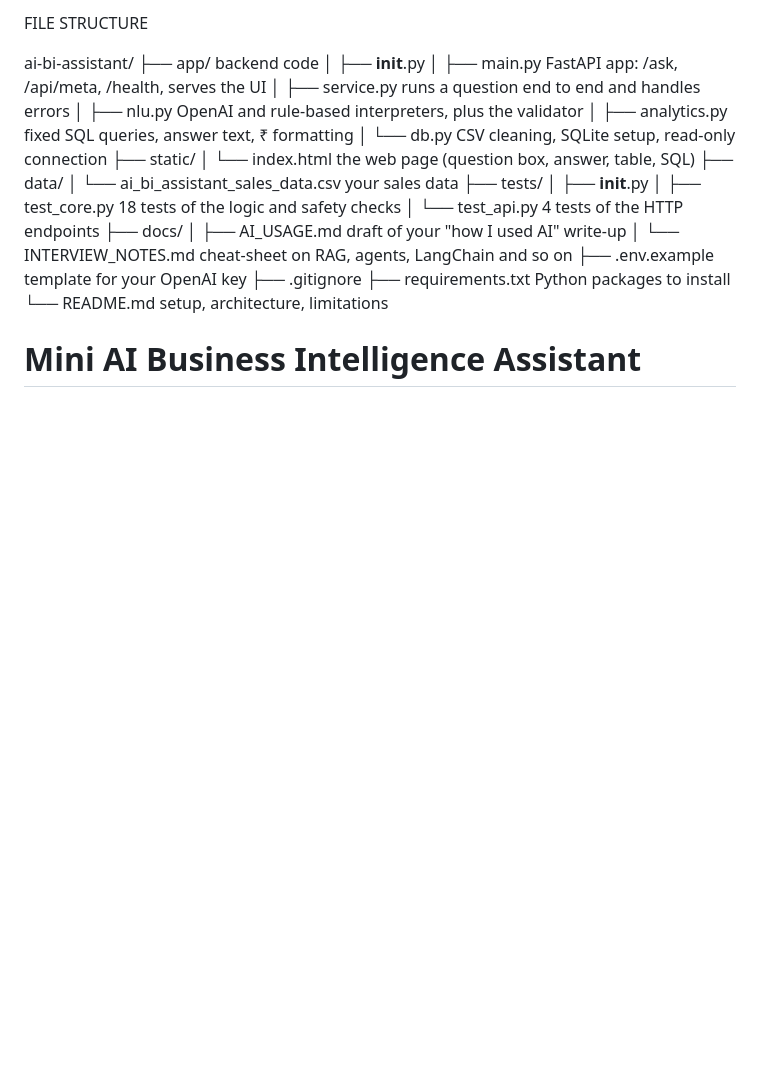
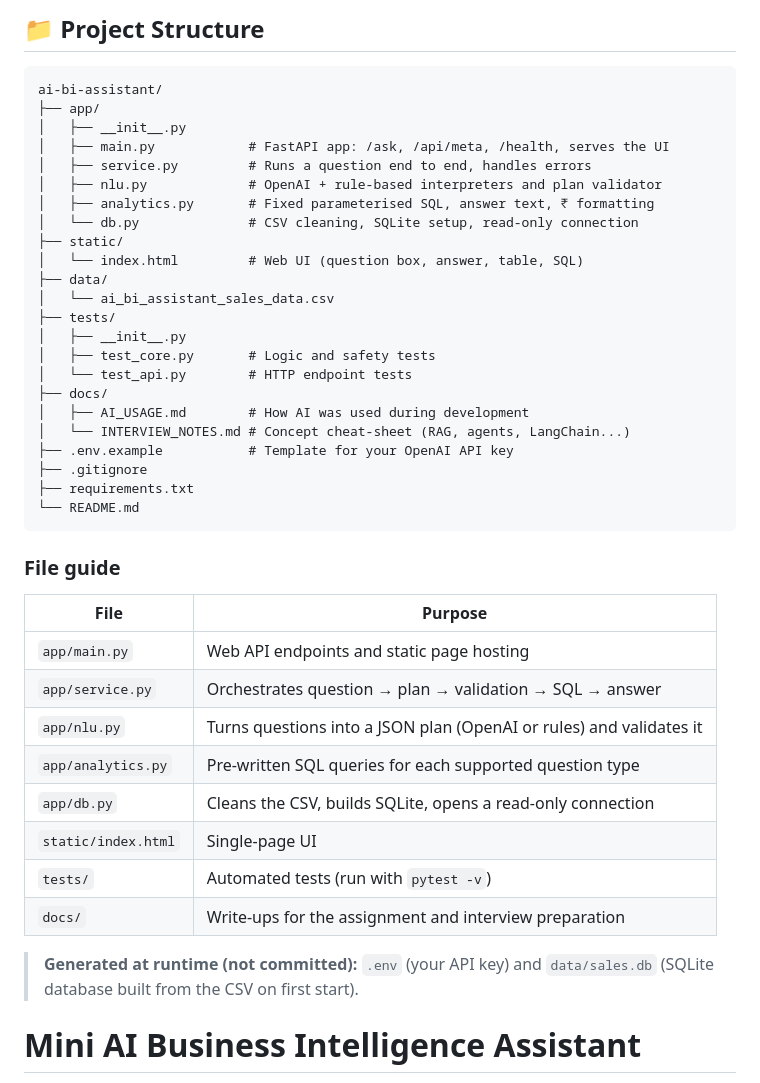
Before and after one commit to Vaishnaviakula18/RSG-Chatbot, a Markdown page: README.md, the part around the change. Drawn GitHub-style; blank space fills up the shorter version.

Commit message:
Revise README for project structure clarity
Updated project structure and file descriptions in README.

````diff
--- a/README.md
+++ b/README.md
@@ -1,28 +1,45 @@
-FILE STRUCTURE
+## 📁 Project Structure
 
+```text
 ai-bi-assistant/
-├── app/                              backend code
+├── app/
 │   ├── __init__.py
-│   ├── main.py                       FastAPI app: /ask, /api/meta, /health, serves the UI
-│   ├── service.py                    runs a question end to end and handles errors
-│   ├── nlu.py                        OpenAI and rule-based interpreters, plus the validator
-│   ├── analytics.py                  fixed SQL queries, answer text, ₹ formatting
-│   └── db.py                         CSV cleaning, SQLite setup, read-only connection
+│   ├── main.py            # FastAPI app: /ask, /api/meta, /health, serves the UI
+│   ├── service.py         # Runs a question end to end, handles errors
+│   ├── nlu.py             # OpenAI + rule-based interpreters and plan validator
+│   ├── analytics.py       # Fixed parameterised SQL, answer text, ₹ formatting
+│   └── db.py              # CSV cleaning, SQLite setup, read-only connection
 ├── static/
-│   └── index.html                    the web page (question box, answer, table, SQL)
+│   └── index.html         # Web UI (question box, answer, table, SQL)
 ├── data/
-│   └── ai_bi_assistant_sales_data.csv   your sales data
+│   └── ai_bi_assistant_sales_data.csv
 ├── tests/
 │   ├── __init__.py
-│   ├── test_core.py                  18 tests of the logic and safety checks
-│   └── test_api.py                   4 tests of the HTTP endpoints
+│   ├── test_core.py       # Logic and safety tests
+│   └── test_api.py        # HTTP endpoint tests
 ├── docs/
-│   ├── AI_USAGE.md                   draft of your "how I used AI" write-up
-│   └── INTERVIEW_NOTES.md            cheat-sheet on RAG, agents, LangChain and so on
-├── .env.example                      template for your OpenAI key
+│   ├── AI_USAGE.md        # How AI was used during development
+│   └── INTERVIEW_NOTES.md # Concept cheat-sheet (RAG, agents, LangChain...)
+├── .env.example           # Template for your OpenAI API key
 ├── .gitignore
-├── requirements.txt                  Python packages to install
-└── README.md                         setup, architecture, limitations
+├── requirements.txt
+└── README.md
+```
+
+### File guide
+
+| File | Purpose |
+|------|---------|
+| `app/main.py` | Web API endpoints and static page hosting |
+| `app/service.py` | Orchestrates question → plan → validation → SQL → answer |
+| `app/nlu.py` | Turns questions into a JSON plan (OpenAI or rules) and validates it |
+| `app/analytics.py` | Pre-written SQL queries for each supported question type |
+| `app/db.py` | Cleans the CSV, builds SQLite, opens a read-only connection |
+| `static/index.html` | Single-page UI |
+| `tests/` | Automated tests (run with `pytest -v`) |
+| `docs/` | Write-ups for the assignment and interview preparation |
+
+> **Generated at runtime (not committed):** `.env` (your API key) and `data/sales.db` (SQLite database built from the CSV on first start).
 
 
 # Mini AI Business Intelligence Assistant
````
